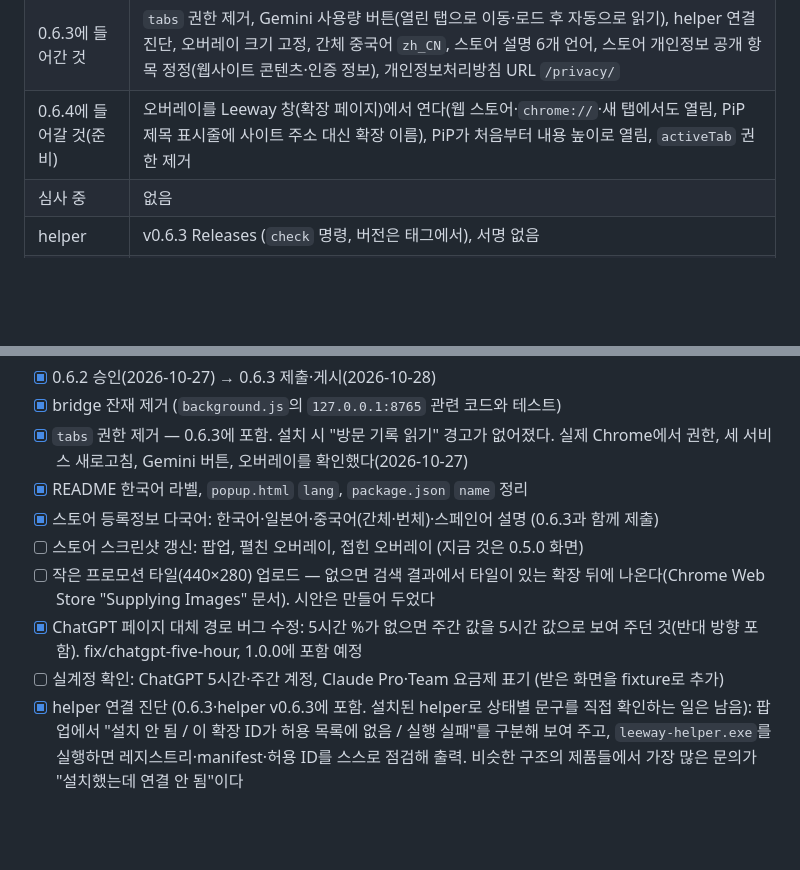
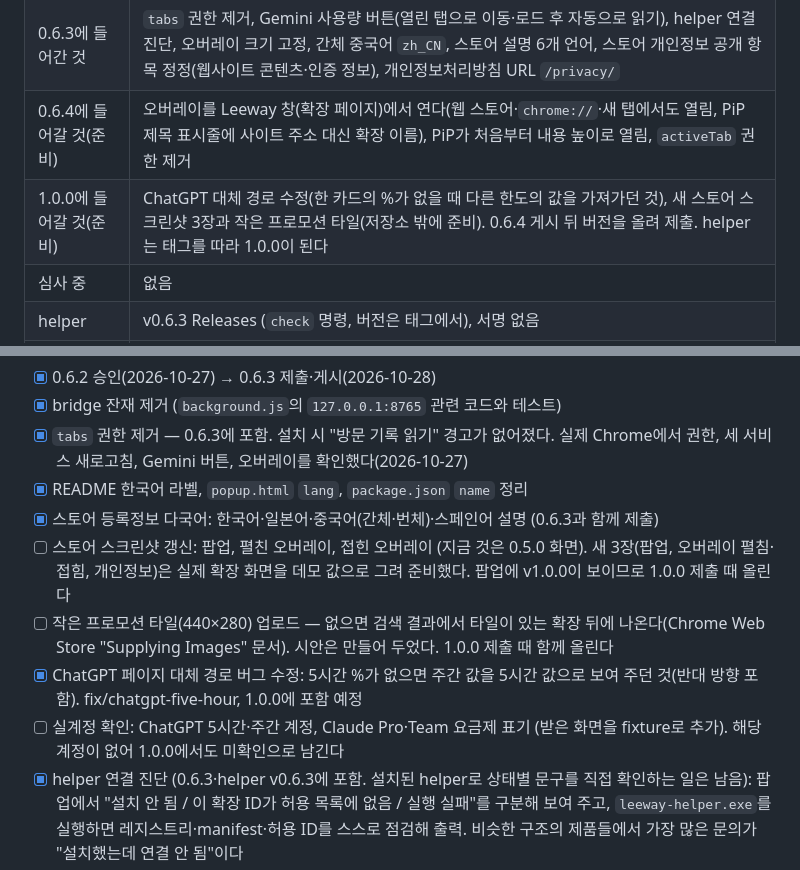
Before and after one commit to donasman/leeway, a Markdown page: docs/ROADMAP.md, 2 parts joined by grey strips. GitHub-like rendering; blank space fills up the shorter version.

Commit message:
docs(roadmap): what 1.0.0 carries; store images are ready
The ChatGPT fix, three new store screenshots and the small promo tile
(kept outside the repo). They go up with the 1.0.0 package: the popup
shot shows v1.0.0. Real-account checks stay unverified (no accounts).

Co-Authored-By: Claude Opus 5.5 <noreply@anthropic.com>

```diff
--- a/docs/ROADMAP.md
+++ b/docs/ROADMAP.md
@@ -10,6 +10,7 @@
 | 스토어 게시 버전 | **0.6.3** (2026-10-28 게시). 0.6.2(2026-10-27 게시): 요금제 표시, Claude 조직별 사용량, 실험 기능 "다른 Chrome 프로필", 새 오버레이 디자인 |
 | 0.6.3에 들어간 것 | `tabs` 권한 제거, Gemini 사용량 버튼(열린 탭으로 이동·로드 후 자동으로 읽기), helper 연결 진단, 오버레이 크기 고정, 간체 중국어 `zh_CN`, 스토어 설명 6개 언어, 스토어 개인정보 공개 항목 정정(웹사이트 콘텐츠·인증 정보), 개인정보처리방침 URL `/privacy/` |
 | 0.6.4에 들어갈 것(준비) | 오버레이를 Leeway 창(확장 페이지)에서 연다(웹 스토어·`chrome://`·새 탭에서도 열림, PiP 제목 표시줄에 사이트 주소 대신 확장 이름), PiP가 처음부터 내용 높이로 열림, `activeTab` 권한 제거 |
+| 1.0.0에 들어갈 것(준비) | ChatGPT 대체 경로 수정(한 카드의 %가 없을 때 다른 한도의 값을 가져가던 것), 새 스토어 스크린샷 3장과 작은 프로모션 타일(저장소 밖에 준비). 0.6.4 게시 뒤 버전을 올려 제출. helper는 태그를 따라 1.0.0이 된다 |
 | 심사 중 | 없음 |
 | helper | v0.6.3 Releases (`check` 명령, 버전은 태그에서), 서명 없음 |
 | 사이트·검색 | donasman.github.io/leeway (영어·한국어·개인정보처리방침). Google Search Console·Bing Webmaster Tools 등록, 첫 페이지·`/ko/` 색인 요청. Bing 사이트맵 성공, Google 사이트맵은 처리 대기(2026-10-27 기준) |
@@ -26,10 +27,10 @@
 - [x] `tabs` 권한 제거 — 0.6.3에 포함. 설치 시 "방문 기록 읽기" 경고가 없어졌다. 실제 Chrome에서 권한, 세 서비스 새로고침, Gemini 버튼, 오버레이를 확인했다(2026-10-27)
 - [x] README 한국어 라벨, `popup.html` `lang`, `package.json` `name` 정리
 - [x] 스토어 등록정보 다국어: 한국어·일본어·중국어(간체·번체)·스페인어 설명 (0.6.3과 함께 제출)
-- [ ] 스토어 스크린샷 갱신: 팝업, 펼친 오버레이, 접힌 오버레이 (지금 것은 0.5.0 화면)
-- [ ] 작은 프로모션 타일(440×280) 업로드 — 없으면 검색 결과에서 타일이 있는 확장 뒤에 나온다(Chrome Web Store "Supplying Images" 문서). 시안은 만들어 두었다
+- [ ] 스토어 스크린샷 갱신: 팝업, 펼친 오버레이, 접힌 오버레이 (지금 것은 0.5.0 화면). 새 3장(팝업, 오버레이 펼침·접힘, 개인정보)은 실제 확장 화면을 데모 값으로 그려 준비했다. 팝업에 v1.0.0이 보이므로 1.0.0 제출 때 올린다
+- [ ] 작은 프로모션 타일(440×280) 업로드 — 없으면 검색 결과에서 타일이 있는 확장 뒤에 나온다(Chrome Web Store "Supplying Images" 문서). 시안은 만들어 두었다. 1.0.0 제출 때 함께 올린다
 - [x] ChatGPT 페이지 대체 경로 버그 수정: 5시간 %가 없으면 주간 값을 5시간 값으로 보여 주던 것(반대 방향 포함). fix/chatgpt-five-hour, 1.0.0에 포함 예정
-- [ ] 실계정 확인: ChatGPT 5시간·주간 계정, Claude Pro·Team 요금제 표기 (받은 화면을 fixture로 추가)
+- [ ] 실계정 확인: ChatGPT 5시간·주간 계정, Claude Pro·Team 요금제 표기 (받은 화면을 fixture로 추가). 해당 계정이 없어 1.0.0에서도 미확인으로 남긴다
 - [x] helper 연결 진단 (0.6.3·helper v0.6.3에 포함. 설치된 helper로 상태별 문구를 직접 확인하는 일은 남음): 팝업에서 "설치 안 됨 / 이 확장 ID가 허용 목록에 없음 / 실행 실패"를 구분해 보여 주고, `leeway-helper.exe`를 실행하면 레지스트리·manifest·허용 ID를 스스로 점검해 출력. 비슷한 구조의 제품들에서 가장 많은 문의가 "설치했는데 연결 안 됨"이다
 - [x] 제품 사이트(영어·한국어, FAQ·구조화 데이터), `llms.txt`·`sitemap.xml`, README 첫 화면, Google Search Console·Bing 등록 (2026-10-27)
 - [ ] helper 배포 보강: GitHub Releases(sha256 포함)는 유지하고 winget에 등록, SignPath Foundation 무료 서명 신청 (Azure Artifact Signing은 개인이면 미국·캐나다만 가능)
```
